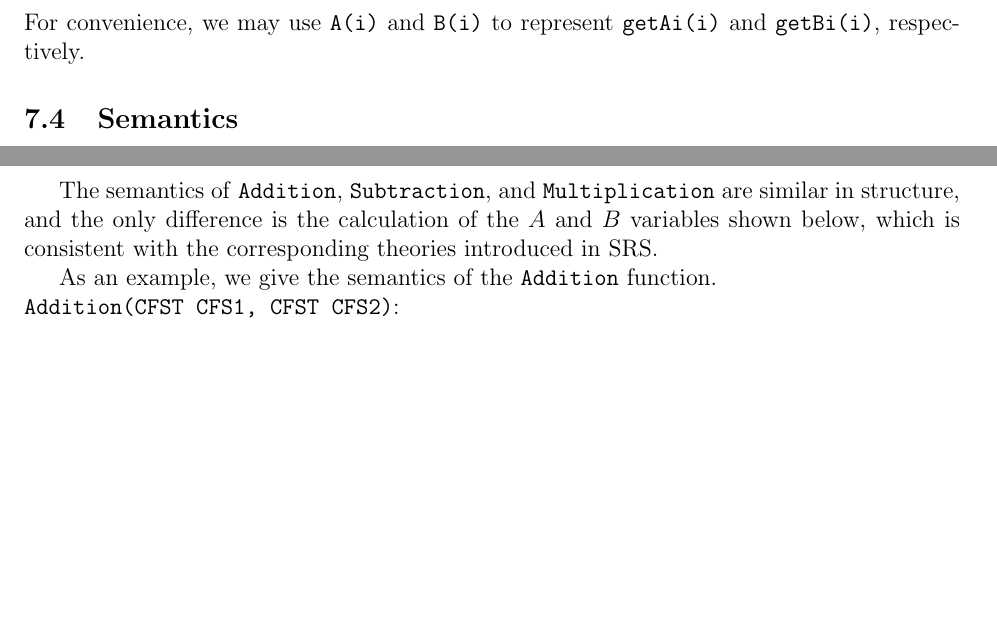
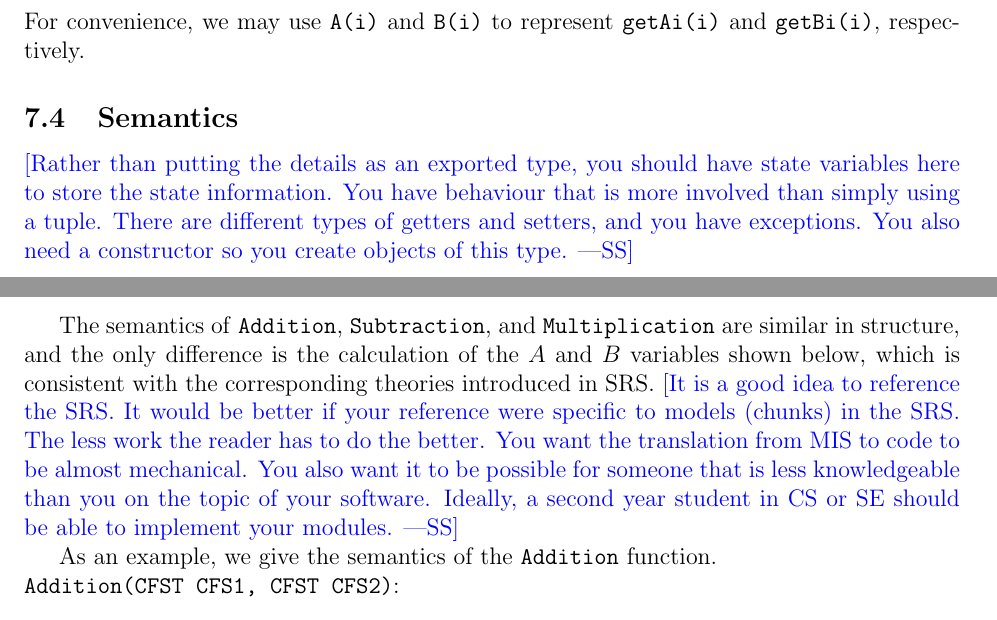
Before and after one commit to caobo1994/FourierSeries, a LaTeX document (docs/Design/MIS/MIS.tex): two parts of pages 9 and 14 of 17 before the commit and two parts of pages 9 and 14 of 18 after it, joined at a grey line, cut so that both start at the same text, the shorter picture padded with empty space. Compiled offline with pdfLaTeX.

Commit message:
Smith comments on MIS, embedded in tex file

```diff
--- a/docs/Design/MIS/MIS.tex
+++ b/docs/Design/MIS/MIS.tex
@@ -243,12 +249,21 @@ Furthermore, we design getters and setters for each element of $A$ and $B$. For
 		\li{setXi} &  $i\in \mathbb{N}$, \li{V: FLOAT} & & OOR. \\\hline
 	\end{tabular}
 \end{center}
-For convenience, we may use \li{A(i)} and \li{B(i)} to represent \li{getAi(i)} and \li{getBi(i)}, respectively.
+For convenience, we may use \li{A(i)} and \li{B(i)} to represent \li{getAi(i)}
+and \li{getBi(i)}, respectively.
+
 \subsection{Semantics}
+\wss{Rather than putting the details as an exported type, you should have state
+  variables here to store the state information.  You have behaviour that is
+  more involved than simply using a tuple.  There are different types of getters
+  and setters, and you have exceptions.  You also need a constructor so you
+  create objects of this type.}
+
 \subsubsection{Assumptions}
 \subsubsection{Access Routine Semantics}
 
-This part follows the most common rules of getters and setters. For simplicity, we do not elaborate on them.
+This part follows the most common rules of getters and setters. For simplicity,
+we do not elaborate on them.
 
 Note the exceptions of \li{setXi} and \li{getXi} are
 \begin{equation*}
@@ -397,7 +424,15 @@ Data Definition, Linear Solver
 	\item output: $(\text{CFS1}.n=\text{CFS2}.n)\wedge(\text{CFS1}.\omega=\text{CFS2}.\omega)\Rightarrow\text{TRUE}|\text{TRUE}\Rightarrow\text{FALSE}$
 \end{itemize}
 
-The semantics of \li{Addition}, \li{Subtraction}, and \li{Multiplication} are similar in structure, and the only difference is the calculation of the $A$ and $B$ variables shown below, which is consistent with the corresponding theories introduced in SRS.
+The semantics of \li{Addition}, \li{Subtraction}, and \li{Multiplication} are
+similar in structure, and the only difference is the calculation of the $A$ and
+$B$ variables shown below, which is consistent with the corresponding theories
+introduced in SRS.  \wss{It is a good idea to reference the SRS.  It would be
+  better if your reference were specific to models (chunks) in the SRS.  The
+  less work the reader has to do the better.  You want the translation from MIS
+  to code to be almost mechanical.  You also want it to be possible for someone
+  that is less knowledgeable than you on the topic of your software.  Ideally, a
+  second year student in CS or SE should be able to implement your modules.}
 
 As an example, we give the semantics of the \li{Addition} function.
 
```
Also changed, not shown: docs/Design/MIS/MIS.pdf, docs/Design/MIS/MIS.tex (32 more changed lines).
